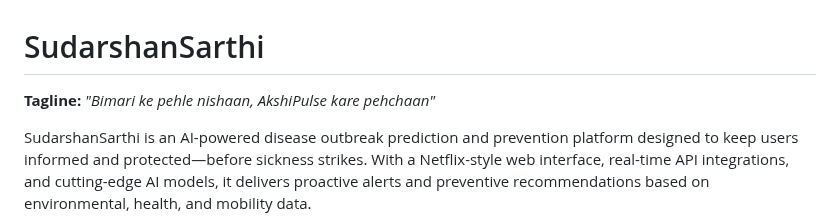
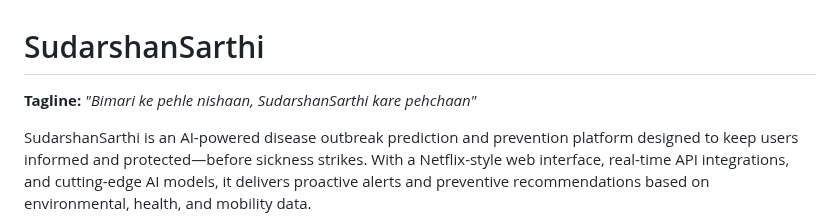
Before and after one commit to polarbear-09/SudarshanSarthi, a Markdown page: README.md, the part around the change. GitHub-like rendering.

```diff
--- a/README.md
+++ b/README.md
@@ -1,6 +1,6 @@
 # SudarshanSarthi
 
-**Tagline:** *"Bimari ke pehle nishaan, AkshiPulse kare pehchaan"*
+**Tagline:** *"Bimari ke pehle nishaan, SudarshanSarthi kare pehchaan"*
 
 SudarshanSarthi is an AI-powered disease outbreak prediction and prevention platform designed to keep users informed and protected—before sickness strikes. With a Netflix-style web interface, real-time API integrations, and cutting-edge AI models, it delivers proactive alerts and preventive recommendations based on environmental, health, and mobility data.
 
```
